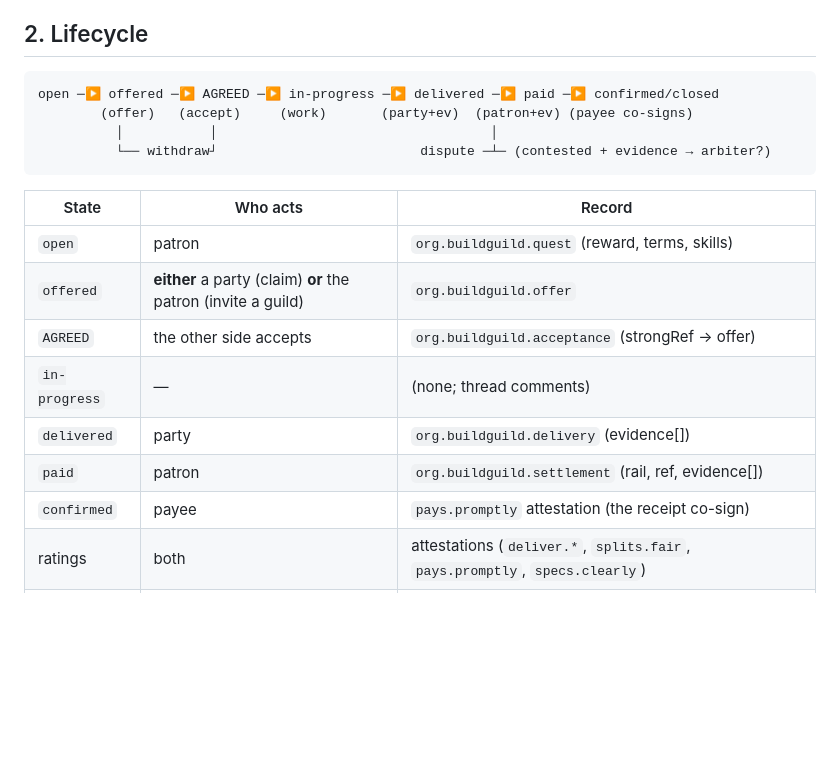
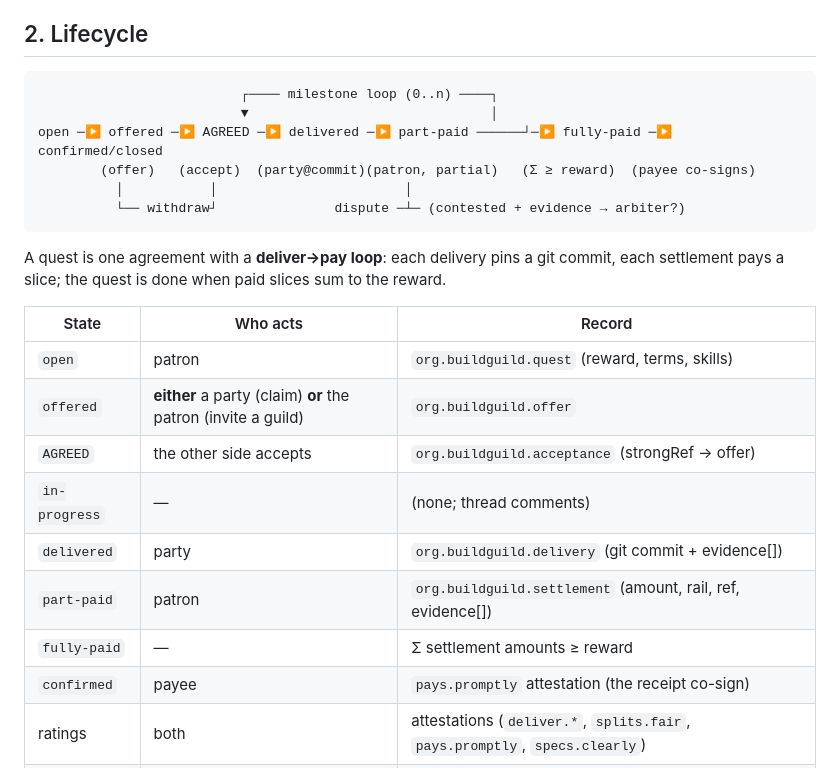
Before and after one commit to jedelman/Build-guild, a Markdown page: notes/workflow-p2p-spec.md, the part around one of its changes. Rendered like a GitHub page; blank space fills up the shorter version.

````diff
--- a/notes/workflow-p2p-spec.md
+++ b/notes/workflow-p2p-spec.md
@@ -20,11 +20,15 @@ Decisions taken (this review): **public quest threads** as signed records;
 ## 2. Lifecycle
 
 ```
-open ─▶ offered ─▶ AGREED ─▶ in-progress ─▶ delivered ─▶ paid ─▶ confirmed/closed
-        (offer)   (accept)     (work)       (party+ev)  (patron+ev) (payee co-signs)
-          │           │                                   │
-          └── withdraw┘                          dispute ─┴─ (contested + evidence → arbiter?)
+                          ┌──── milestone loop (0..n) ────┐
+                          ▼                               │
+open ─▶ offered ─▶ AGREED ─▶ delivered ─▶ part-paid ──────┘─▶ fully-paid ─▶ confirmed/closed
+        (offer)   (accept)  (party@commit)(patron, partial)   (Σ ≥ reward)  (payee co-signs)
+          │           │                        │
+          └── withdraw┘               dispute ─┴─ (contested + evidence → arbiter?)
 ```
+A quest is one agreement with a **deliver→pay loop**: each delivery pins a git commit,
+each settlement pays a slice; the quest is done when paid slices sum to the reward.
 
 | State | Who acts | Record |
 |---|---|---|
@@ -32,8 +36,9 @@ open ─▶ offered ─▶ AGREED ─▶ in-progress ─▶ delivered ─▶ pai
 | `offered` | **either** a party (claim) **or** the patron (invite a guild) | `org.buildguild.offer` |
 | `AGREED` | the other side accepts | `org.buildguild.acceptance` (strongRef → offer) |
 | `in-progress` | — | (none; thread comments) |
-| `delivered` | party | `org.buildguild.delivery` (evidence[]) |
-| `paid` | patron | `org.buildguild.settlement` (rail, ref, evidence[]) |
+| `delivered` | party | `org.buildguild.delivery` (git commit + evidence[]) |
+| `part-paid` | patron | `org.buildguild.settlement` (amount, rail, ref, evidence[]) |
+| `fully-paid` | — | Σ settlement amounts ≥ reward |
 | `confirmed` | payee | `pays.promptly` attestation (the receipt co-sign) |
 | ratings | both | attestations (`deliver.*`, `splits.fair`, `pays.promptly`, `specs.clearly`) |
 | `withdrawn` | offerer | delete/tombstone the offer (before acceptance) |
````
Also changed, not shown: other parts of notes/workflow-p2p-spec.md (+39 -9 lines).
